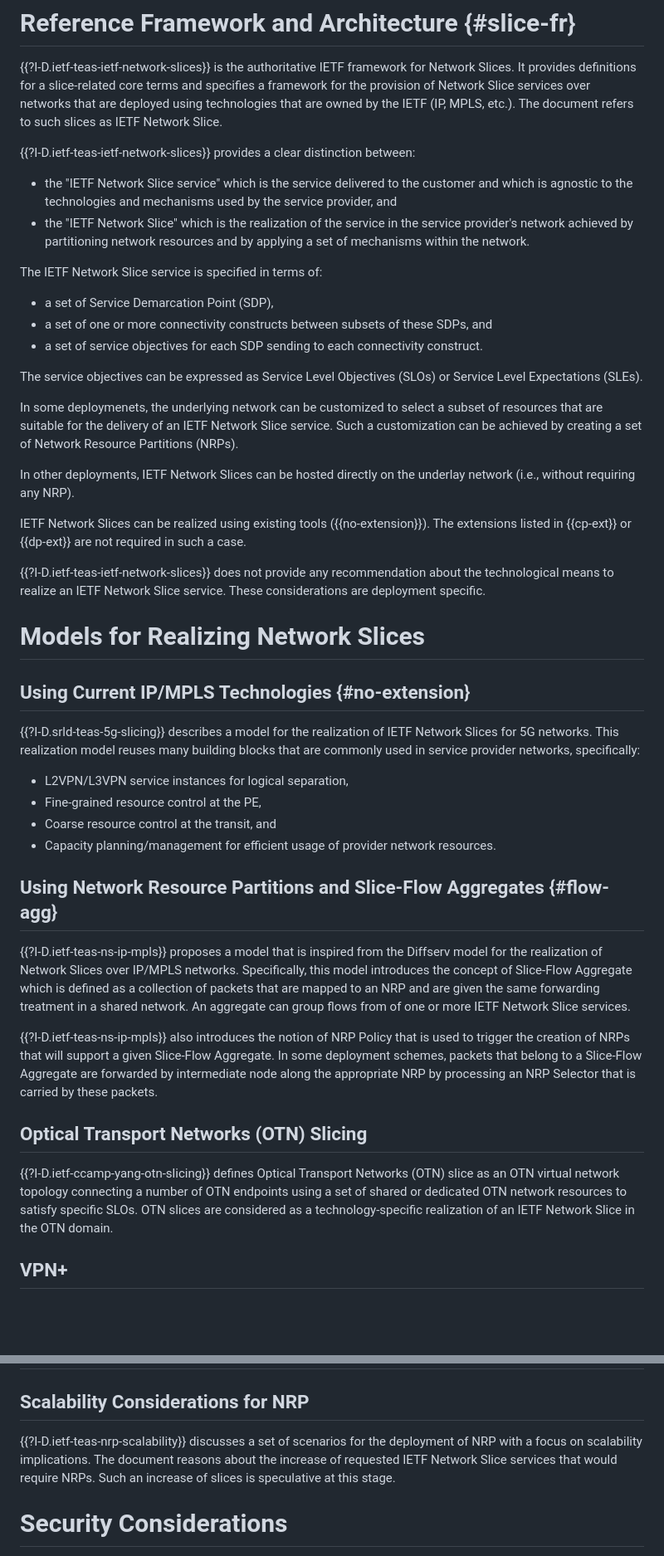
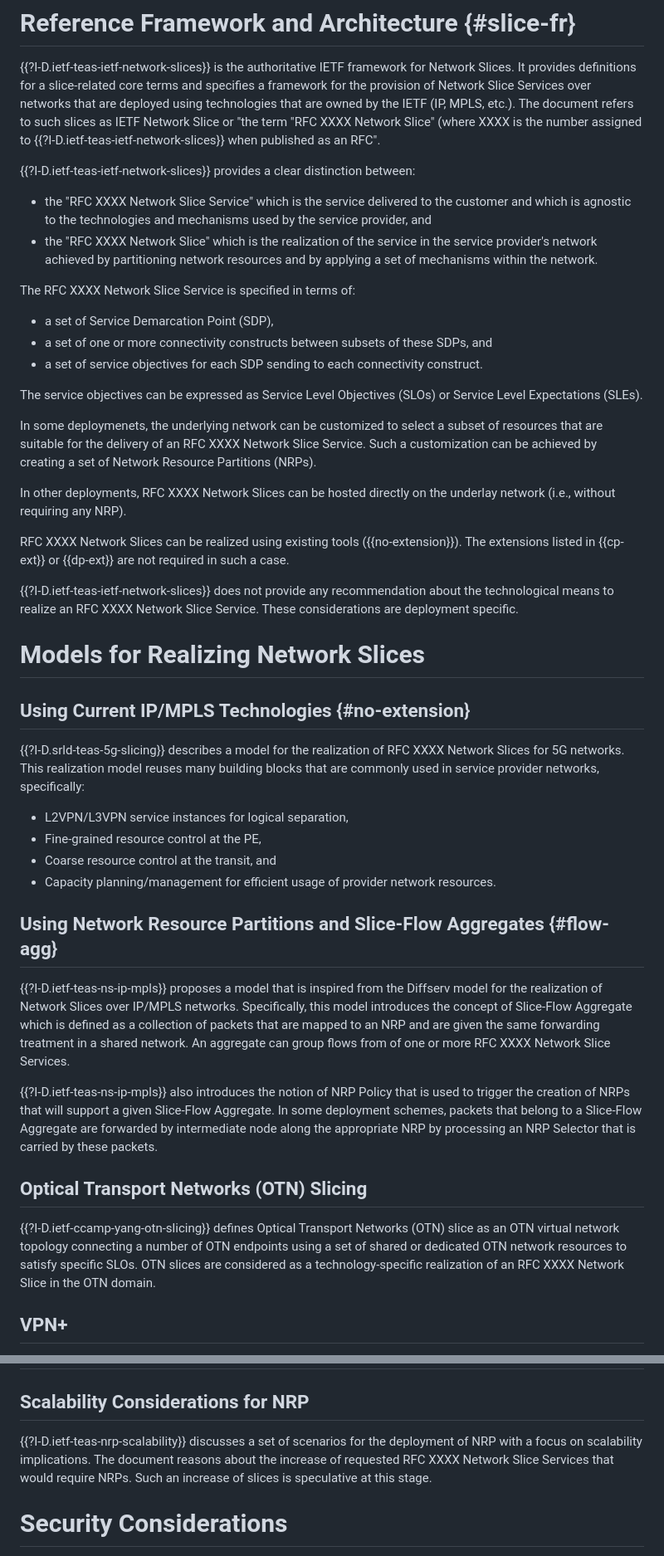
Before and after one commit to boucadair/ietf-slice-overview, a Markdown page: draft-boucadair-teas-ietf-slicing-overview.md, 2 parts joined by grey strips. Shown: that part at 83% size. Drawn GitHub-style; blank space fills up the shorter version.

Commit message:
use RFC XXXX Network Slice term

```diff
--- a/draft-boucadair-teas-ietf-slicing-overview.md
+++ b/draft-boucadair-teas-ietf-slicing-overview.md
@@ -52,35 +52,35 @@ Future versions of this document many include recommendations.
 # Reference Framework and Architecture {#slice-fr}
 
 {{?I-D.ietf-teas-ietf-network-slices}} is the authoritative IETF framework for Network Slices. It provides definitions for a slice-related core terms and specifies a framework for the provision
-of Network Slice services over networks that are deployed using technologies that are owned by the IETF (IP, MPLS, etc.). The document refers to such slices as IETF Network Slice.
+of Network Slice Services over networks that are deployed using technologies that are owned by the IETF (IP, MPLS, etc.). The document refers to such slices as IETF Network Slice or "the term "RFC XXXX Network Slice" (where XXXX is the number assigned to {{?I-D.ietf-teas-ietf-network-slices}} when published as an RFC".
 
 {{?I-D.ietf-teas-ietf-network-slices}} provides a clear distinction between:
 
-* the "IETF Network Slice service" which is the service delivered to the customer and which is agnostic to the technologies and mechanisms
+* the "RFC XXXX Network Slice Service" which is the service delivered to the customer and which is agnostic to the technologies and mechanisms
    used by the service provider, and
-* the "IETF Network Slice" which is the realization of the service in the service provider's network achieved by partitioning network resources and by applying a set of mechanisms within the network.
+* the "RFC XXXX Network Slice" which is the realization of the service in the service provider's network achieved by partitioning network resources and by applying a set of mechanisms within the network.
 
-The IETF Network Slice service is specified in terms of:
+The RFC XXXX Network Slice Service is specified in terms of:
 
 * a set of Service Demarcation Point (SDP),
 * a set of one or more connectivity constructs between subsets of these SDPs, and
-*  a set of service objectives for each SDP sending to each connectivity construct.
+* a set of service objectives for each SDP sending to each connectivity construct.
 
 The service objectives can be expressed as Service Level Objectives (SLOs) or Service Level Expectations (SLEs).
 
-In some deploymenets, the underlying network can be customized to select a subset of resources that are suitable for the delivery of an IETF Network Slice service. Such a customization can be achieved by creating a set of Network Resource Partitions (NRPs).
+In some deploymenets, the underlying network can be customized to select a subset of resources that are suitable for the delivery of an RFC XXXX Network Slice Service. Such a customization can be achieved by creating a set of Network Resource Partitions (NRPs).
 
-In other deployments, IETF Network Slices can be hosted directly on the underlay network (i.e., without requiring any NRP).
+In other deployments, RFC XXXX Network Slices can be hosted directly on the underlay network (i.e., without requiring any NRP).
 
-IETF Network Slices can be realized using existing tools ({{no-extension}}). The extensions listed in {{cp-ext}} or {{dp-ext}} are not required in such a case.
+RFC XXXX Network Slices can be realized using existing tools ({{no-extension}}). The extensions listed in {{cp-ext}} or {{dp-ext}} are not required in such a case.
 
-{{?I-D.ietf-teas-ietf-network-slices}} does not provide any recommendation about the technological means to realize an IETF Network Slice service. These considerations are deployment specific.
+{{?I-D.ietf-teas-ietf-network-slices}} does not provide any recommendation about the technological means to realize an RFC XXXX Network Slice Service. These considerations are deployment specific.
 
 # Models for Realizing Network Slices
 
 ## Using Current IP/MPLS Technologies {#no-extension}
 
-{{?I-D.srld-teas-5g-slicing}} describes a model for the realization of IETF Network Slices for 5G networks. This realization model reuses many building blocks that are commonly used in service provider networks, specifically:
+{{?I-D.srld-teas-5g-slicing}} describes a model for the realization of RFC XXXX Network Slices for 5G networks. This realization model reuses many building blocks that are commonly used in service provider networks, specifically:
 
 * L2VPN/L3VPN service instances for logical separation,
 * Fine-grained resource control at the PE,
@@ -89,13 +89,13 @@ IETF Network Slices can be realized using existing tools ({{no-extension}}). The
 
 ## Using Network Resource Partitions and Slice-Flow Aggregates {#flow-agg}
 
-{{?I-D.ietf-teas-ns-ip-mpls}} proposes a model that is inspired from the Diffserv model for the realization of Network Slices over IP/MPLS networks. Specifically, this model introduces the concept of Slice-Flow Aggregate which is defined as a collection of packets that are mapped to an NRP and are given the same forwarding treatment in a shared network. An aggregate can group flows from of one or more IETF Network Slice services.
+{{?I-D.ietf-teas-ns-ip-mpls}} proposes a model that is inspired from the Diffserv model for the realization of Network Slices over IP/MPLS networks. Specifically, this model introduces the concept of Slice-Flow Aggregate which is defined as a collection of packets that are mapped to an NRP and are given the same forwarding treatment in a shared network. An aggregate can group flows from of one or more RFC XXXX Network Slice Services.
 
 {{?I-D.ietf-teas-ns-ip-mpls}} also introduces the notion of NRP Policy that is used to trigger the creation of NRPs that will support a given Slice-Flow Aggregate. In some deployment schemes, packets that belong to a Slice-Flow Aggregate are forwarded by intermediate node along the appropriate NRP by processing an NRP Selector that is carried by these packets.
 
 ## Optical Transport Networks (OTN) Slicing
 
-{{?I-D.ietf-ccamp-yang-otn-slicing}} defines Optical Transport Networks (OTN) slice as an OTN virtual network topology connecting a number of OTN endpoints using a set of shared or dedicated OTN network resources to satisfy specific SLOs. OTN slices are considered as a technology-specific realization of an IETF Network Slice in the OTN domain.
+{{?I-D.ietf-ccamp-yang-otn-slicing}} defines Optical Transport Networks (OTN) slice as an OTN virtual network topology connecting a number of OTN endpoints using a set of shared or dedicated OTN network resources to satisfy specific SLOs. OTN slices are considered as a technology-specific realization of an RFC XXXX Network Slice in the OTN domain.
 
 ## VPN+
 
@@ -346,7 +347,7 @@ The initial version of {{?I-D.liu-opsawg-ipfix-network-slice}} does explain whic
 
 ## Scalability Considerations for NRP
 
-{{?I-D.ietf-teas-nrp-scalability}} discusses a set of scenarios for the deployment of NRP with a focus on scalability implications. The document reasons about the increase of requested IETF Network Slice services that would require NRPs. Such an increase of slices is speculative at this stage.
+{{?I-D.ietf-teas-nrp-scalability}} discusses a set of scenarios for the deployment of NRP with a focus on scalability implications. The document reasons about the increase of requested RFC XXXX Network Slice Services that would require NRPs. Such an increase of slices is speculative at this stage.
 
 # Security Considerations
 
```
Also changed, not shown: other parts of draft-boucadair-teas-ietf-slicing-overview.md (+15 -14 lines).
